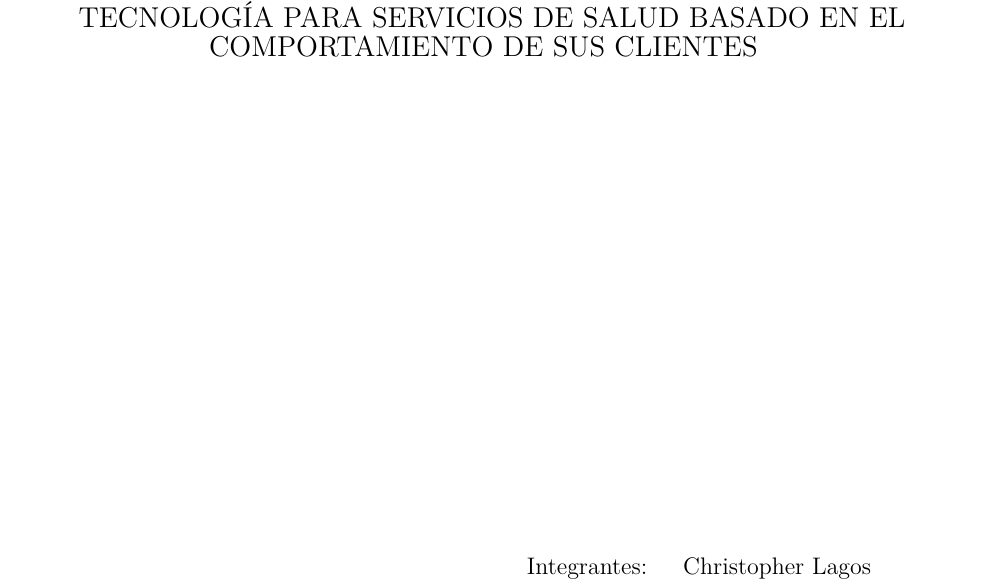
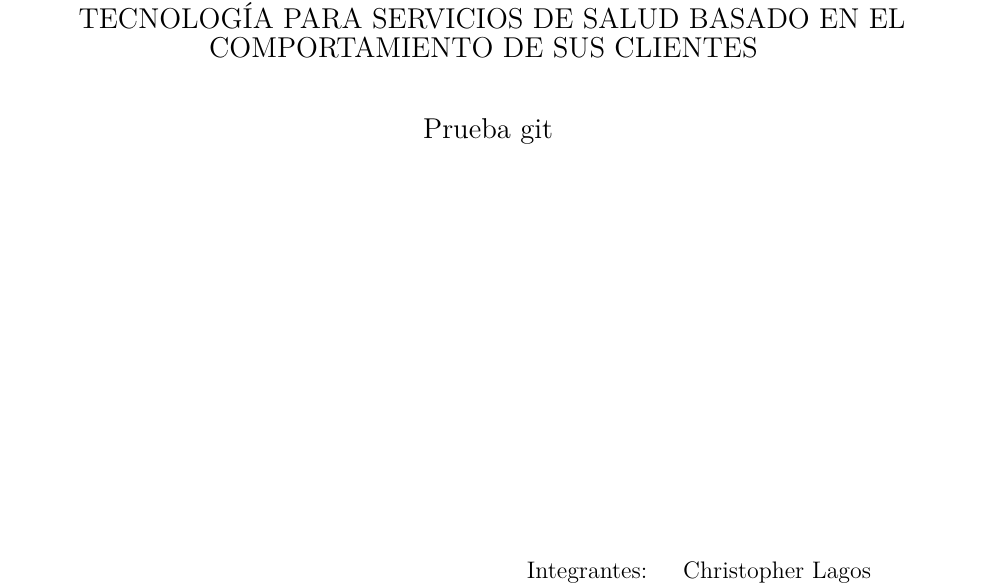
Before and after one commit to chlagos99/Informe-Avances, a LaTeX thesis (main.tex): part of page 1 of 59, cut so that both start at the same text. Compiled offline with pdfLaTeX; a missing font is replaced by an installed copy or a similar font; a LaTeX package or settings file that is missing is left out.

Commit message:
Descripción de los cambios

```diff
--- a/main.tex
+++ b/main.tex
@@ -18,7 +18,7 @@
 % INFORMACIÓN DEL DOCUMENTO
 \def\documenttitle {DISEÑO DE POLÍTICAS COMERCIALES PARA UNA EMPRESA DE TECNOLOGÍA PARA SERVICIOS DE SALUD BASADO EN EL COMPORTAMIENTO DE SUS CLIENTES}
 \def\documentsubtitle {INFORME 3}
-\def\documentsubject {}
+\def\documentsubject {Prueba git}
 
 \def\documentauthor {Christopher Lagos}
 \def\coursename {}
```
Also changed, not shown: 3 other files.
